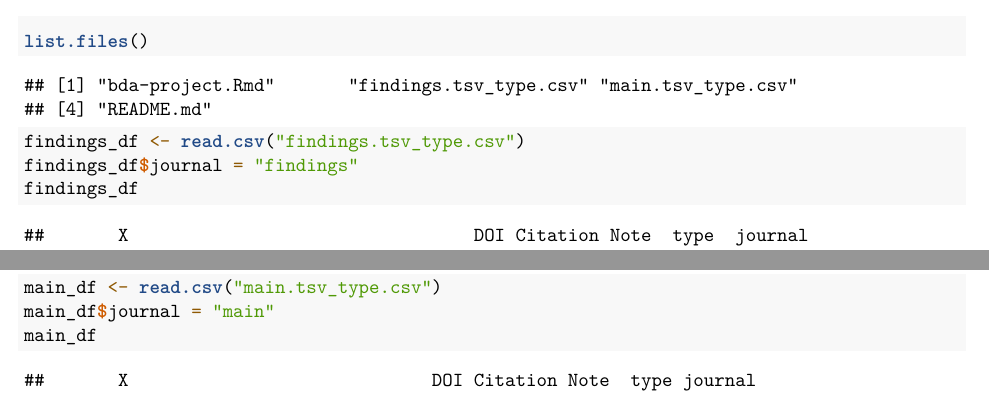
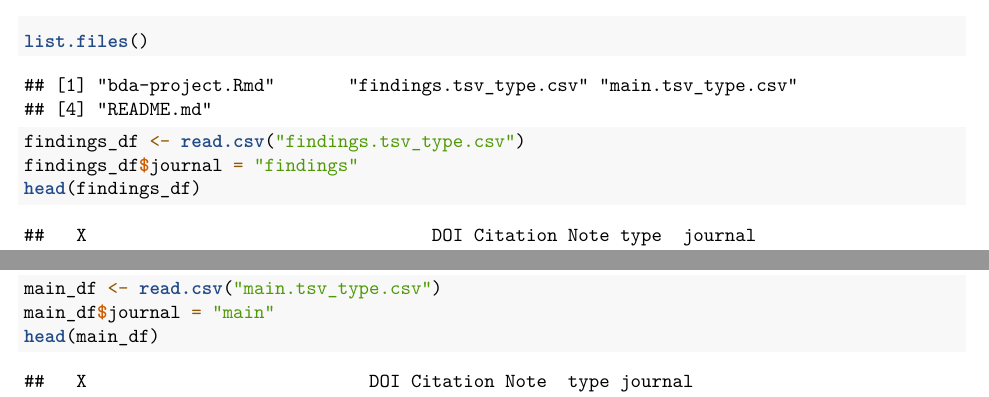
Before and after one commit to Kaleidophon/emnlp2020-bayesian-citation-analysis, an R Markdown document (bda-project.Rmd): two parts of pages 2 and 11 of 26 before the commit and two parts of pages 2 and 3 of 4 after it, joined at a grey line, cut so that both start at the same text. Rendered offline with R 4.5, knitr and Pandoc, then LaTeX, with nearby package versions; code that draws random numbers runs with fixed seeds of ours; some code elsewhere in the file could not run offline; common packages that the code uses without loading them are loaded.

Commit message:
Print only first five lines dataframe

````diff
--- a/bda-project.Rmd
+++ b/bda-project.Rmd
@@ -97,8 +97,8 @@ list.files()
 ```{r}
 findings_df <- read.csv("findings.tsv_type.csv")
 findings_df$journal = "findings"
-findings_df
+head(findings_df)
 
 main_df <- read.csv("main.tsv_type.csv")
 main_df$journal = "main"
-main_df
+head(main_df)
````
Also changed, not shown: bda-project.Rmd (4 more changed lines).
